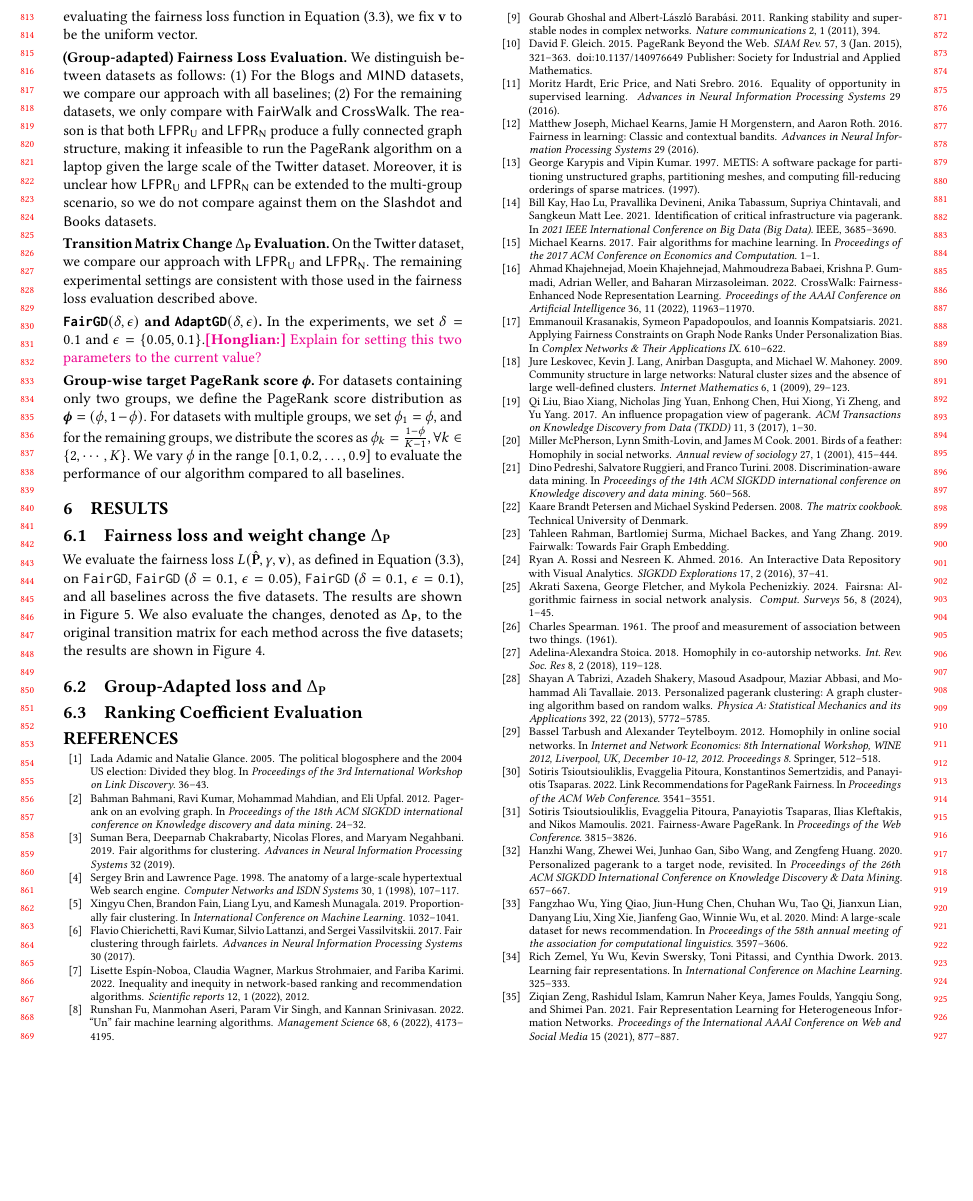
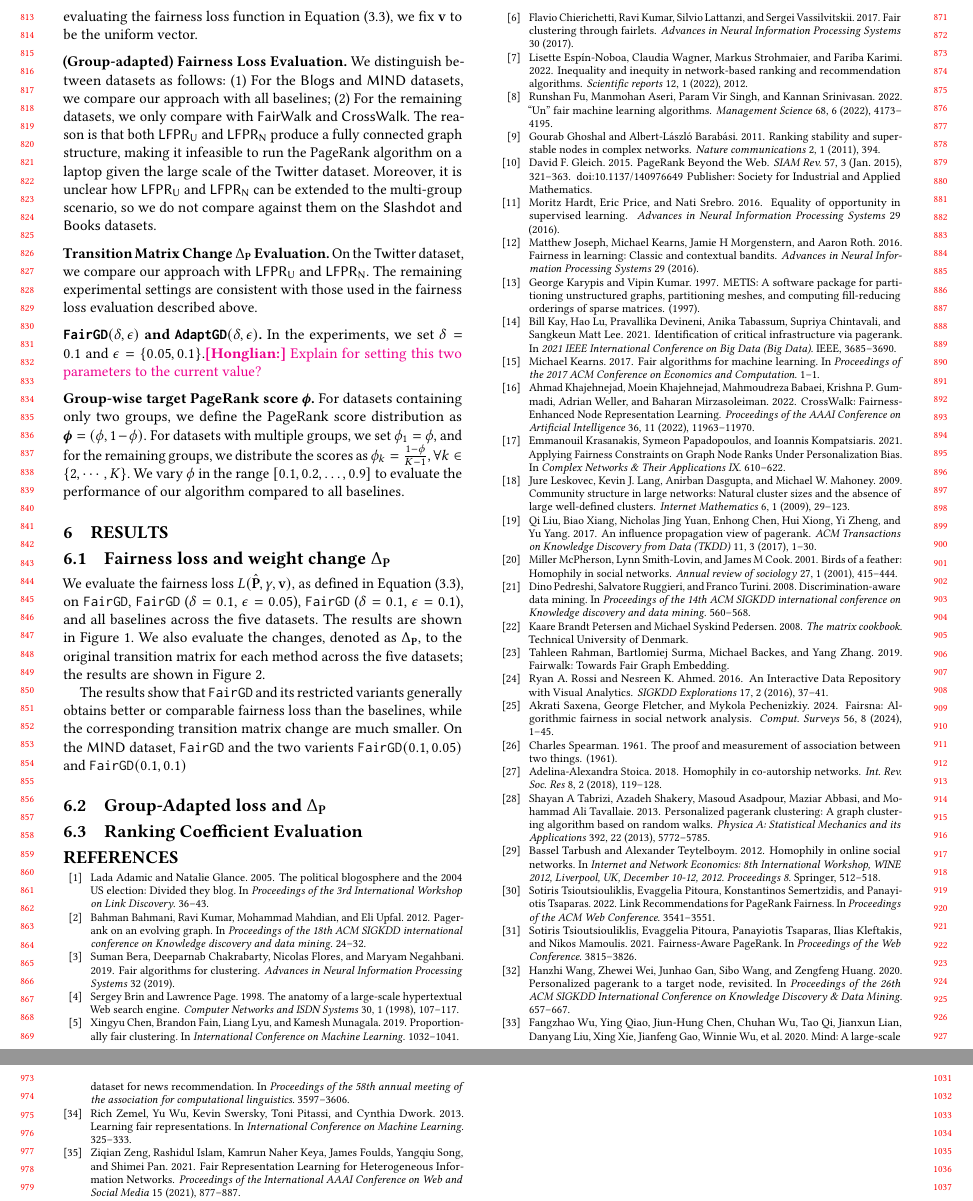
Before and after one commit to HongLWang/Fairness-aware-PageRank-via-edge-reweighting, a LaTeX paper (main.tex, which reads macros.tex): part of page 8 of 12 before the commit and two parts of pages 8 and 9 of 12 after it, the two joined at a grey line, cut so that both start at the same text, the shorter picture padded with empty space. Compiled offline with pdfLaTeX.

Commit message:
Updates from Overleaf

```diff
--- a/macros.tex
+++ b/macros.tex
@@ -131,8 +131,9 @@
 % \newcommand{\crossgd}{{\texttt{CrossGD}}\xspace}
 \newcommand{\pralgo}{{\texttt{PageRank}}\xspace}
 
-
 \newcommand{\fairgd}{{\texttt{FairGD}}\xspace}
+\newcommand{\fairgdrone}{\ensuremath{\fairgd(0.1,0.05)}\xspace}
+\newcommand{\fairgdrtwo}{\ensuremath{\fairgd(0.1,0.1)}\xspace}
 \newcommand{\crossgd}{{\texttt{AdaptGD}}\xspace}
 
 
--- a/main.tex
+++ b/main.tex
@@ -1130,7 +1130,8 @@ to evaluate the performance of our algorithm compared to all baselines.
 We evaluate the fairness loss $\loss(\newtransmatrix, \gamma, \vectv)$, as defined in \Cref{eq:loss_function}, on \fairgd, \fairgd~($\boundfactor=0.1$, $\absboundfactor=0.05$), \fairgd~($\boundfactor=0.1$, $\absboundfactor=0.1$), and all baselines across the five datasets. The results are shown in \Cref{fig:loss_all_dataset}.
 We also evaluate the changes, denoted as $\Delta_\transmatrix$, to the original transition matrix for each method across the five datasets; the results are shown in \Cref{fig:change_all_dataset}.
 
-
+The results show that \fairgd and its restricted variants generally obtains better or comparable fairness loss than the baselines, while the corresponding transition matrix change are much smaller.
+On the \mind dataset, \fairgd and the two varients $\fairgdrone$ and $\fairgdrtwo$
 
 
 \begin{figure*}[htbp]
@@ -1303,7 +1304,7 @@ We also evaluate the changes, denoted as $\Delta_\transmatrix$, to the original
 \label{fig:adaptchange_slashdot}
     \end{subfigure}
     \caption{Transition matrix change $\Delta_\transmatrix$ of each baseline on five datasets for the group-adapted \phiPageRank problem}
-    \label{fig:change_all_dataset}
+    \label{fig:change_all_dataset_adapted}
 \end{figure*}
 
 
```
Also changed, not shown: main.tex (9 more changed lines).
